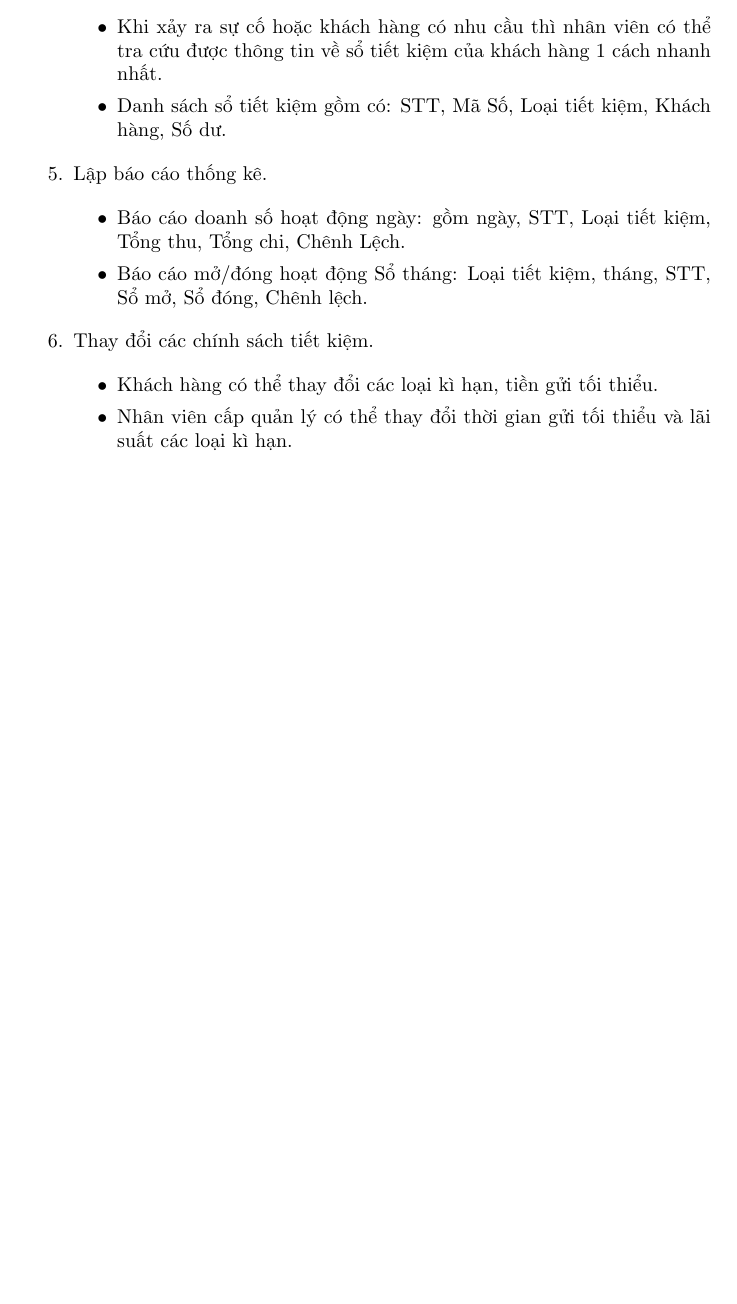
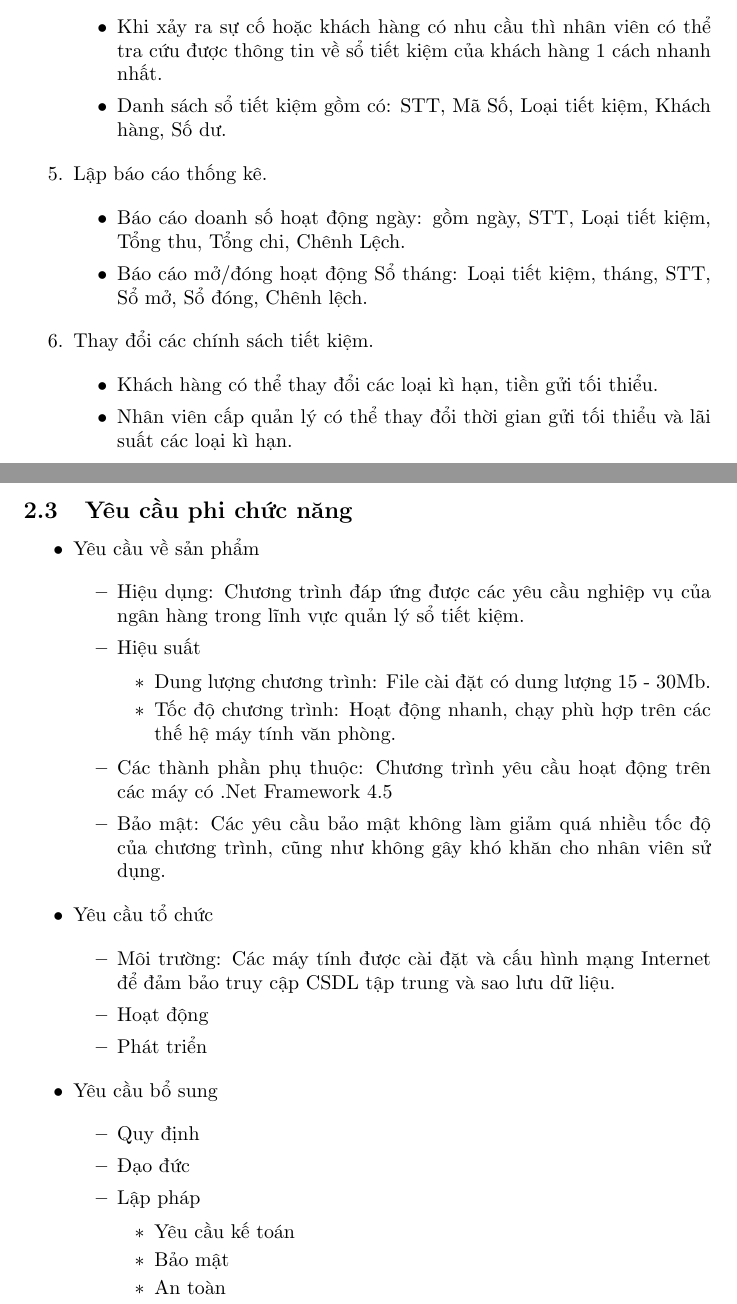
Before and after one commit to hoangthien/CNPM, a LaTeX document (Report/Final-Report.tex): part of page 5 of 6 before the commit and two parts of pages 5 and 6 of 7 after it, the two joined at a grey line, cut so that both start at the same text, the shorter picture padded with empty space. Compiled offline with pdfLaTeX.

Commit message:
Edit tex

```diff
--- a/Report/Final-Report.tex
+++ b/Report/Final-Report.tex
@@ -165,6 +165,47 @@
 
 	\subsection{Yêu cầu phi chức năng}
 
+		\begin{itemize}
+			\item Yêu cầu về sản phẩm
+
+				\begin{itemize}
+					\item Hiệu dụng: Chương trình đáp ứng được các yêu cầu nghiệp vụ của ngân hàng trong lĩnh vực quản lý sổ tiết kiệm.
+					\item Hiệu suất
+
+						\begin{itemize}
+							\item Dung lượng chương trình: File cài đặt có dung lượng 15 - 30Mb.
+							\item Tốc độ chương trình: Hoạt động nhanh, chạy phù hợp trên các thế hệ máy tính văn phòng.
+						\end{itemize}
+
+					\item Các thành phần phụ thuộc: Chương trình yêu cầu hoạt động trên các máy có .Net Framework 4.5
+					\item Bảo mật: Các yêu cầu bảo mật không làm giảm quá nhiều tốc độ của chương trình, cũng như không gây khó khăn cho nhân viên sử dụng.
+				\end{itemize}
+
+			\item Yêu cầu tổ chức
+
+				\begin{itemize}
+					\item Môi trường: Các máy tính được cài đặt và cấu hình mạng Internet để đảm bảo truy cập CSDL tập trung và sao lưu dữ liệu.
+					\item Hoạt động
+					\item Phát triển
+				\end{itemize}
+
+			\item Yêu cầu bổ sung
+
+				\begin{itemize}
+					\item Quy định
+					\item Đạo đức
+					\item Lập pháp
+
+						\begin{itemize}
+							\item Yêu cầu kế toán
+							\item Bảo mật
+							\item An toàn
+						\end{itemize}
+
+				\end{itemize}
+
+		\end{itemize}
+
 	\section{Đặc tả yêu cầu}
 
 	\section{Thiết kế giao diện}
```
Also changed, not shown: Report/Final-Report.pdf, 5 other files.
